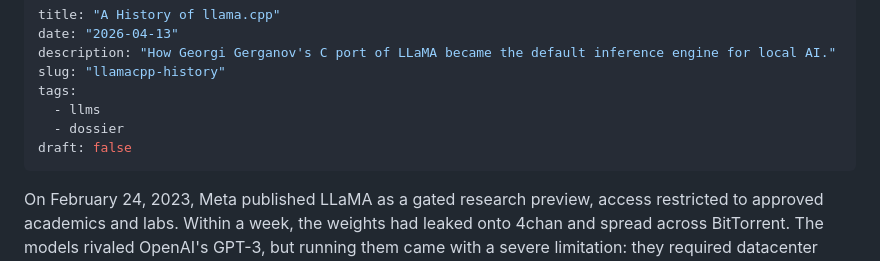
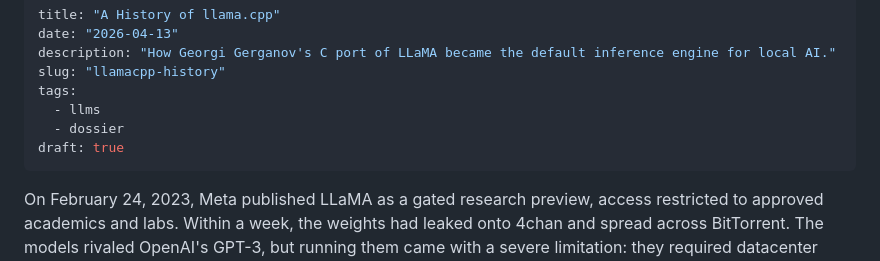
Before and after one commit to av/av, a Markdown page: content/blog/llamacpp-history.md, the part around the change. GitHub-like rendering.

Commit message:
add hyperscalers-are-4500-years-old article, draft llamacpp-history

```diff
--- a/content/blog/llamacpp-history.md
+++ b/content/blog/llamacpp-history.md
@@ -6,7 +6,7 @@ slug: "llamacpp-history"
 tags:
   - llms
   - dossier
-draft: false
+draft: true
 ---
 
 On February 24, 2023, Meta published LLaMA as a gated research preview, access restricted to approved academics and labs. Within a week, the weights had leaked onto 4chan and spread across BitTorrent. The models rivaled OpenAI's GPT-3, but running them came with a severe limitation: they required datacenter GPUs. For the average developer, they were still untouchable — the Python ecosystem demanded tens of gigabytes of VRAM just to load the weights.
```
Also changed, not shown: content/blog/hyperscalers-are-4500-years-old.md (added, +22 -0 lines).
